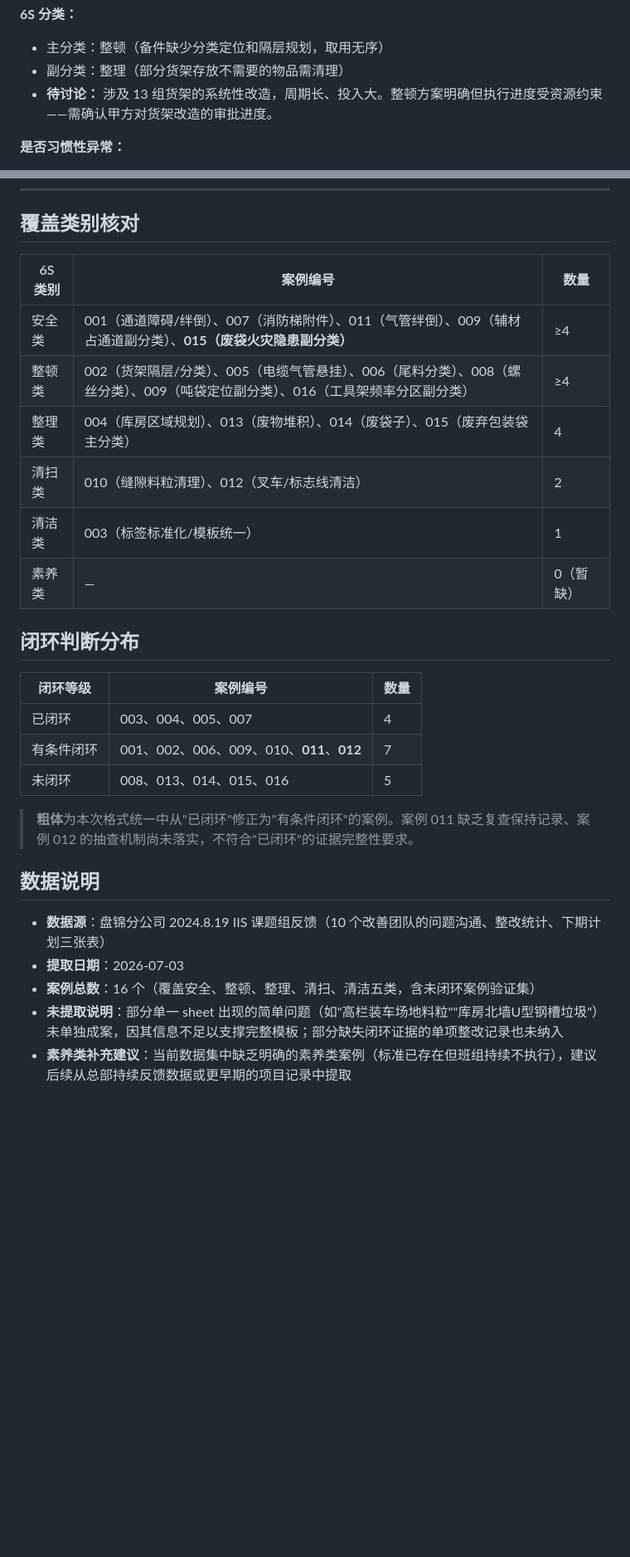
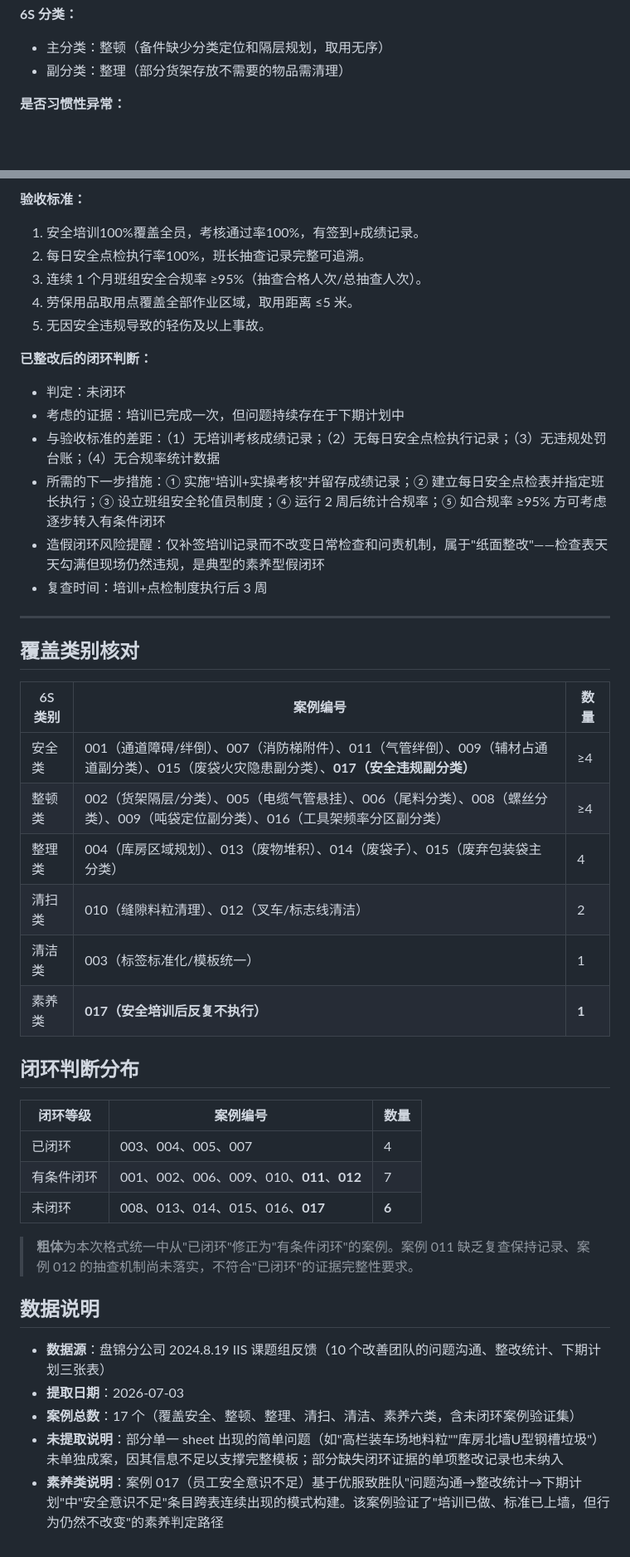
Before and after one commit to YJ-Q/lean-6s-improvement, a Markdown page: examples/cases2.md, 2 parts joined by grey strips. Shown at 83% size. GitHub-like rendering; blank space fills up the shorter version.

Commit message:
feat: 新增素养类案例017（员工安全意识不足），补全6S六类覆盖
- 案例017基于优服致胜队'安全意识不足'跨表连续出现的真实数据
- 主分类素养（培训已做标准已上墙但行为不改变）
- 更新覆盖表：素养类从0→1，总数16→17
- 更新闭环分布：未闭环从5→6

```diff
--- a/examples/cases2.md
+++ b/examples/cases2.md
@@ -80,7 +80,6 @@
 **6S 分类：**
 - 主分类：整顿（备件缺少分类定位和隔层规划，取用无序）
 - 副分类：整理（部分货架存放不需要的物品需清理）
-- **待讨论：** 涉及 13 组货架的系统性改造，周期长、投入大。整顿方案明确但执行进度受资源约束——需确认甲方对货架改造的审批进度。
 
 **是否习惯性异常：**
 - 判断等级：很可能是习惯性异常
@@ -831,13 +855,30 @@
+**验收标准：**
+1. 安全培训100%覆盖全员，考核通过率100%，有签到+成绩记录。
+2. 每日安全点检执行率100%，班长抽查记录完整可追溯。
+3. 连续 1 个月班组安全合规率 ≥95%（抽查合格人次/总抽查人次）。
+4. 劳保用品取用点覆盖全部作业区域，取用距离 ≤5 米。
+5. 无因安全违规导致的轻伤及以上事故。
+
+**已整改后的闭环判断：**
+- 判定：未闭环
+- 考虑的证据：培训已完成一次，但问题持续存在于下期计划中
+- 与验收标准的差距：（1）无培训考核成绩记录；（2）无每日安全点检执行记录；（3）无违规处罚台账；（4）无合规率统计数据
+- 所需的下一步措施：① 实施"培训+实操考核"并留存成绩记录；② 建立每日安全点检表并指定班长执行；③ 设立班组安全轮值员制度；④ 运行 2 周后统计合规率；⑤ 如合规率 ≥95% 方可考虑逐步转入有条件闭环
+- 造假闭环风险提醒：仅补签培训记录而不改变日常检查和问责机制，属于"纸面整改"——检查表天天勾满但现场仍然违规，是典型的素养型假闭环
+- 复查时间：培训+点检制度执行后 3 周
+
+---
+
 ## 覆盖类别核对
 
 | 6S 类别 | 案例编号 | 数量 |
 |---------|---------|------|
-| 安全类 | 001（通道障碍/绊倒）、007（消防梯附件）、011（气管绊倒）、009（辅材占通道副分类）、**015（废袋火灾隐患副分类）** | ≥4 |
+| 安全类 | 001（通道障碍/绊倒）、007（消防梯附件）、011（气管绊倒）、009（辅材占通道副分类）、015（废袋火灾隐患副分类）、**017（安全违规副分类）** | ≥4 |
 | 整顿类 | 002（货架隔层/分类）、005（电缆气管悬挂）、006（尾料分类）、008（螺丝分类）、009（吨袋定位副分类）、016（工具架频率分区副分类） | ≥4 |
 | 整理类 | 004（库房区域规划）、013（废物堆积）、014（废袋子）、015（废弃包装袋主分类） | 4 |
 | 清扫类 | 010（缝隙料粒清理）、012（叉车/标志线清洁） | 2 |
 | 清洁类 | 003（标签标准化/模板统一） | 1 |
-| 素养类 | — | 0（暂缺） |
+| 素养类 | **017（安全培训后反复不执行）** | **1** |
 
 ## 闭环判断分布
 
@@ -845,7 +886,7 @@
 |---------|---------|------|
 | 已闭环 | 003、004、005、007 | 4 |
 | 有条件闭环 | 001、002、006、009、010、**011**、**012** | 7 |
-| 未闭环 | 008、013、014、015、016 | 5 |
+| 未闭环 | 008、013、014、015、016、**017** | **6** |
 
 > **粗体**为本次格式统一中从"已闭环"修正为"有条件闭环"的案例。案例 011 缺乏复查保持记录、案例 012 的抽查机制尚未落实，不符合"已闭环"的证据完整性要求。
 
@@ -853,6 +894,6 @@
 
 - **数据源**：盘锦分公司 2024.8.19 IIS 课题组反馈（10 个改善团队的问题沟通、整改统计、下期计划三张表）
 - **提取日期**：2026-07-03
-- **案例总数**：16 个（覆盖安全、整顿、整理、清扫、清洁五类，含未闭环案例验证集）
+- **案例总数**：17 个（覆盖安全、整顿、整理、清扫、清洁、素养六类，含未闭环案例验证集）
 - **未提取说明**：部分单一 sheet 出现的简单问题（如"高栏装车场地料粒""库房北墙U型钢槽垃圾"）未单独成案，因其信息不足以支撑完整模板；部分缺失闭环证据的单项整改记录也未纳入
-- **素养类补充建议**：当前数据集中缺乏明确的素养类案例（标准已存在但班组持续不执行），建议后续从总部持续反馈数据或更早期的项目记录中提取
+- **素养类说明**：案例 017（员工安全意识不足）基于优服致胜队"问题沟通→整改统计→下期计划"中"安全意识不足"条目跨表连续出现的模式构建。该案例验证了"培训已做、标准已上墙，但行为仍然不改变"的素养判定路径
```
Also changed, not shown: other parts of examples/cases2.md (+39 -14 lines).
